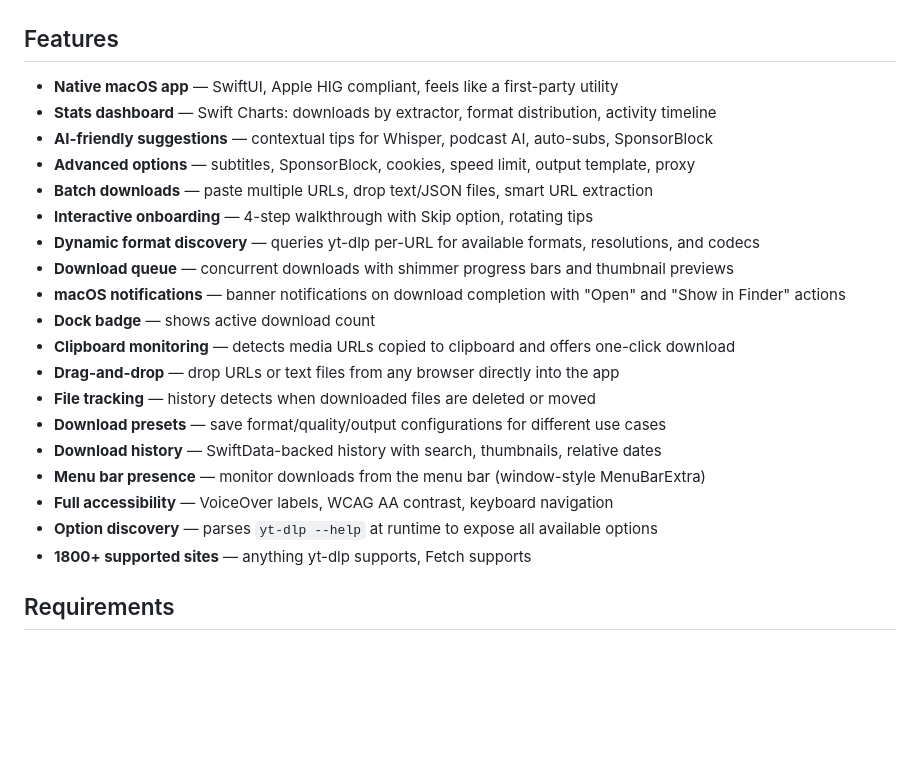
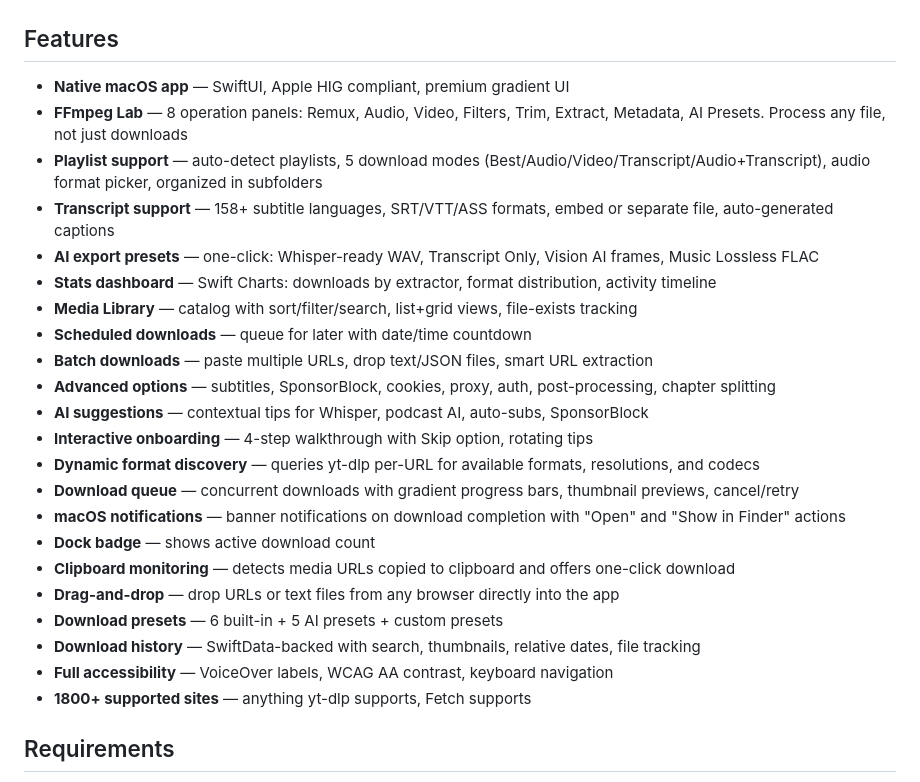
Before and after one commit to twitchyvr/Fetch, a Markdown page: README.md, the part around the change. GitHub-like rendering; blank space fills up the shorter version.

Commit message:
docs: comprehensive CHANGELOG + README update for PRs #38-#52
CHANGELOG: added playlist support, FFmpeg Lab, Media Library,
transcript/subtitle support, AI export presets, expanded advanced
options, scheduled downloads, premium visual design, URL parser tests.

README: expanded features list with FFmpeg Lab, playlist modes,
transcript support (158+ languages), AI presets, Media Library,
scheduled downloads.

Co-Authored-By: Claude <noreply@anthropic.com>

```diff
--- a/README.md
+++ b/README.md
@@ -22,24 +22,27 @@ Fetch wraps yt-dlp with a polished native interface — paste a URL, pick a form
 
 ## Features
 
-- **Native macOS app** — SwiftUI, Apple HIG compliant, feels like a first-party utility
+- **Native macOS app** — SwiftUI, Apple HIG compliant, premium gradient UI
+- **FFmpeg Lab** — 8 operation panels: Remux, Audio, Video, Filters, Trim, Extract, Metadata, AI Presets. Process any file, not just downloads
+- **Playlist support** — auto-detect playlists, 5 download modes (Best/Audio/Video/Transcript/Audio+Transcript), audio format picker, organized in subfolders
+- **Transcript support** — 158+ subtitle languages, SRT/VTT/ASS formats, embed or separate file, auto-generated captions
+- **AI export presets** — one-click: Whisper-ready WAV, Transcript Only, Vision AI frames, Music Lossless FLAC
 - **Stats dashboard** — Swift Charts: downloads by extractor, format distribution, activity timeline
-- **AI-friendly suggestions** — contextual tips for Whisper, podcast AI, auto-subs, SponsorBlock
-- **Advanced options** — subtitles, SponsorBlock, cookies, speed limit, output template, proxy
+- **Media Library** — catalog with sort/filter/search, list+grid views, file-exists tracking
+- **Scheduled downloads** — queue for later with date/time countdown
 - **Batch downloads** — paste multiple URLs, drop text/JSON files, smart URL extraction
+- **Advanced options** — subtitles, SponsorBlock, cookies, proxy, auth, post-processing, chapter splitting
+- **AI suggestions** — contextual tips for Whisper, podcast AI, auto-subs, SponsorBlock
 - **Interactive onboarding** — 4-step walkthrough with Skip option, rotating tips
 - **Dynamic format discovery** — queries yt-dlp per-URL for available formats, resolutions, and codecs
-- **Download queue** — concurrent downloads with shimmer progress bars and thumbnail previews
+- **Download queue** — concurrent downloads with gradient progress bars, thumbnail previews, cancel/retry
 - **macOS notifications** — banner notifications on download completion with "Open" and "Show in Finder" actions
 - **Dock badge** — shows active download count
 - **Clipboard monitoring** — detects media URLs copied to clipboard and offers one-click download
 - **Drag-and-drop** — drop URLs or text files from any browser directly into the app
-- **File tracking** — history detects when downloaded files are deleted or moved
-- **Download presets** — save format/quality/output configurations for different use cases
-- **Download history** — SwiftData-backed history with search, thumbnails, relative dates
-- **Menu bar presence** — monitor downloads from the menu bar (window-style MenuBarExtra)
+- **Download presets** — 6 built-in + 5 AI presets + custom presets
+- **Download history** — SwiftData-backed with search, thumbnails, relative dates, file tracking
 - **Full accessibility** — VoiceOver labels, WCAG AA contrast, keyboard navigation
-- **Option discovery** — parses `yt-dlp --help` at runtime to expose all available options
 - **1800+ supported sites** — anything yt-dlp supports, Fetch supports
 
 ## Requirements
```
Also changed, not shown: CHANGELOG.md (+10 -1 lines).
